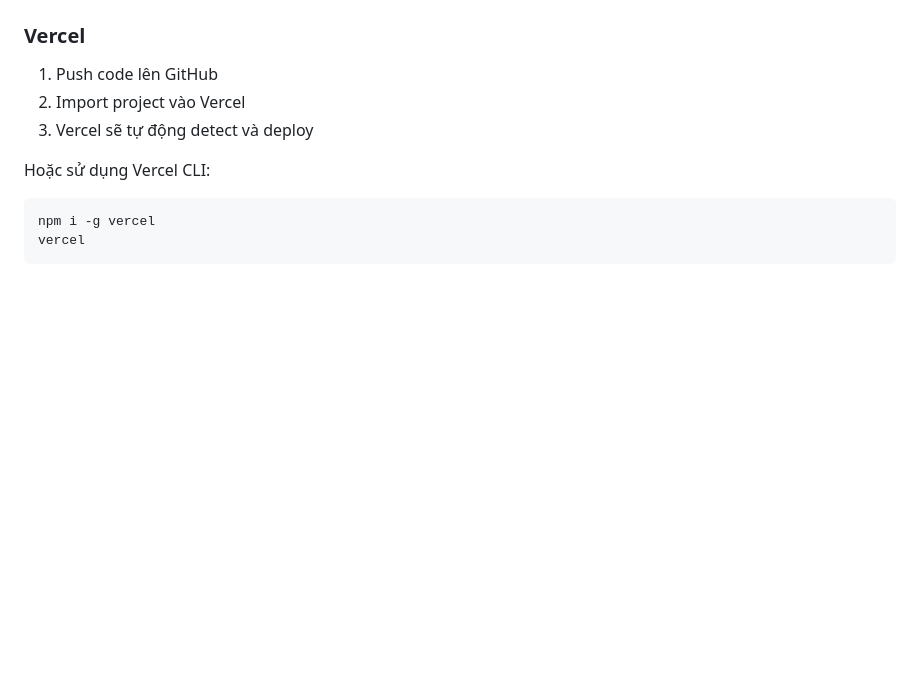
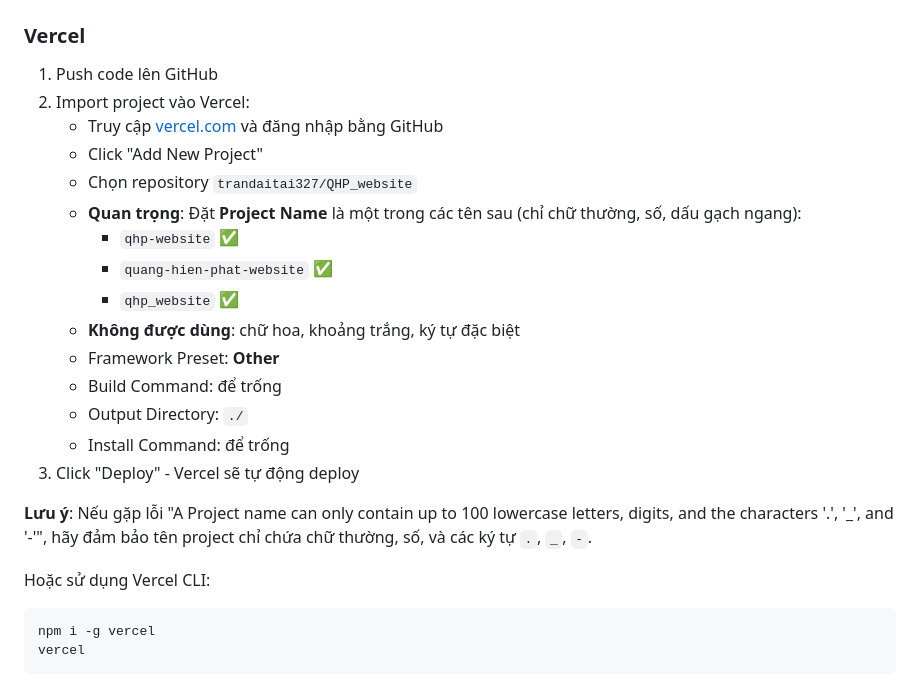
Before and after one commit to trandaitai327/QHP_website, a Markdown page: README.md, the part around the change. Rendered like a GitHub page; blank space fills up the shorter version.

Commit message:
Update README with Vercel deployment instructions

````diff
--- a/README.md
+++ b/README.md
@@ -124,8 +124,22 @@ npx http-server
 ### Vercel
 
 1. Push code lên GitHub
-2. Import project vào Vercel
-3. Vercel sẽ tự động detect và deploy
+2. Import project vào Vercel:
+   - Truy cập [vercel.com](https://vercel.com) và đăng nhập bằng GitHub
+   - Click "Add New Project"
+   - Chọn repository `trandaitai327/QHP_website`
+   - **Quan trọng**: Đặt **Project Name** là một trong các tên sau (chỉ chữ thường, số, dấu gạch ngang):
+     - `qhp-website` ✅
+     - `quang-hien-phat-website` ✅
+     - `qhp_website` ✅
+   - **Không được dùng**: chữ hoa, khoảng trắng, ký tự đặc biệt
+   - Framework Preset: **Other**
+   - Build Command: để trống
+   - Output Directory: `./`
+   - Install Command: để trống
+3. Click "Deploy" - Vercel sẽ tự động deploy
+
+**Lưu ý**: Nếu gặp lỗi "A Project name can only contain up to 100 lowercase letters, digits, and the characters '.', '_', and '-'", hãy đảm bảo tên project chỉ chứa chữ thường, số, và các ký tự `.`, `_`, `-`.
 
 Hoặc sử dụng Vercel CLI:
 ```bash
````
